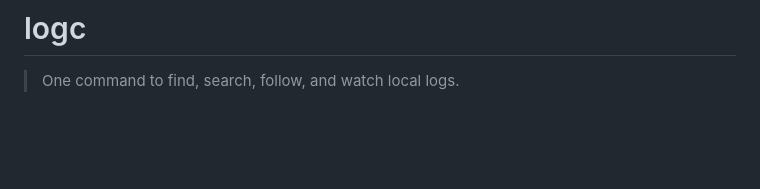
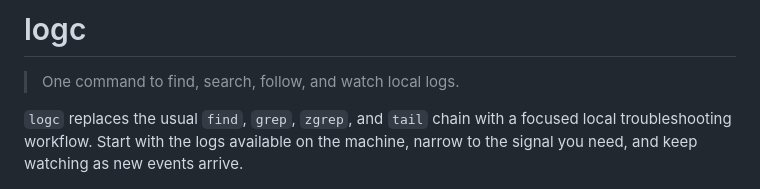
Before and after one commit to debugc-clis/logc, a Markdown page: README.md, the part around the change. GitHub-like rendering; blank space fills up the shorter version.

Commit message:
Expand README introduction

```diff
--- a/README.md
+++ b/README.md
@@ -1,6 +1,8 @@
 # logc
 
 > One command to find, search, follow, and watch local logs.
+
+`logc` replaces the usual `find`, `grep`, `zgrep`, and `tail` chain with a focused local troubleshooting workflow. Start with the logs available on the machine, narrow to the signal you need, and keep watching as new events arrive.
 
 <img src="assets/logc-demo.jpg" alt="logc displays recent application logs from payment API, worker, and nginx files" width="480" />
 
```
